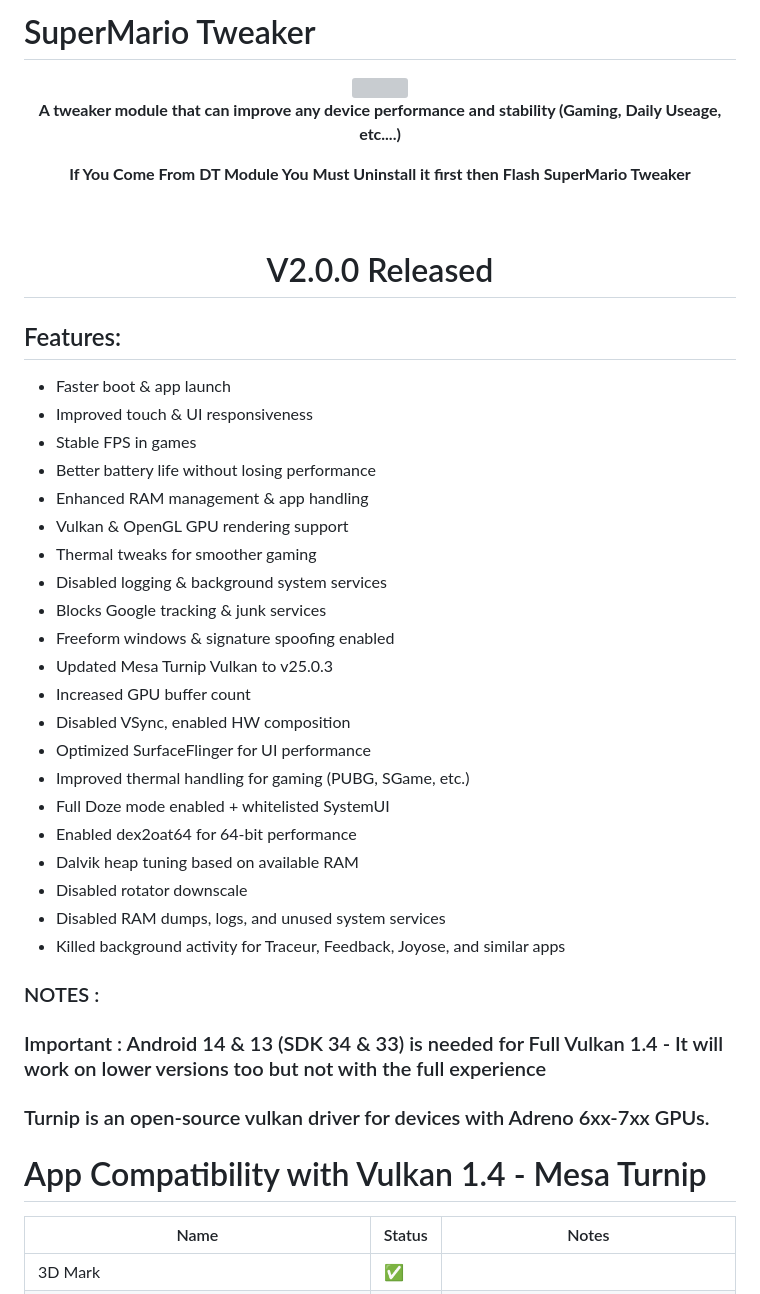
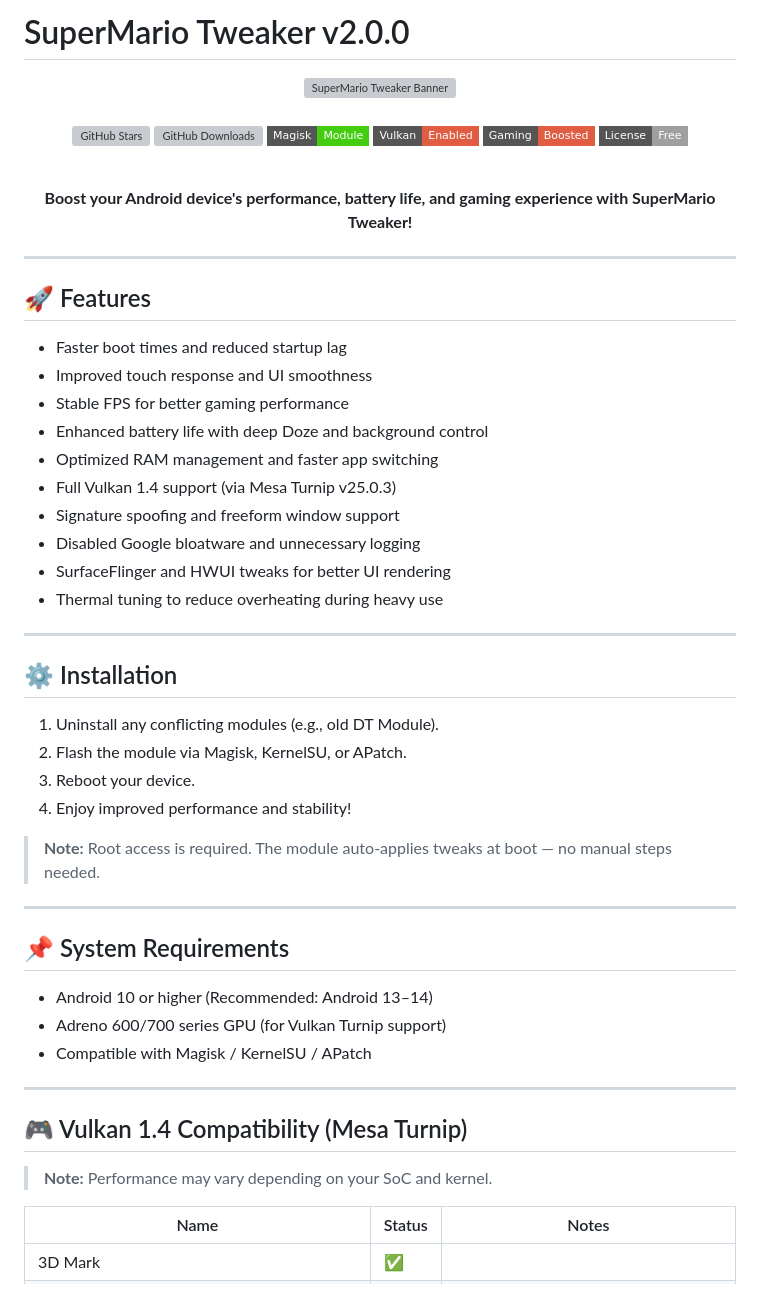
Before and after one commit to mrx7014/SuperMario-Tweaker, a Markdown page: README.md, the part around the change printed below. Drawn GitHub-style; badges without logos; grey boxes are pictures that could not be loaded.

```diff
--- a/README.md
+++ b/README.md
@@ -1,46 +1,59 @@
-# SuperMario Tweaker
+# SuperMario Tweaker v2.0.0
 
-<div align="center"><img src="SMTW-Banner.jpg">
-
-**A tweaker module that can improve any device performance and stability (Gaming, Daily Useage, etc....)**
-
-**If You Come From DT Module You Must Uninstall it first then Flash SuperMario Tweaker**
-
-<br />
-
-# V2.0.0 Released
-
+<div align="center">
+  <img src="SMTW-Banner.jpg" alt="SuperMario Tweaker Banner" />
+  <br /><br />
+  <p>
+    <img src="https://img.shields.io/github/stars/MRX7014/SuperMario-Tweaker?style=flat-square" alt="GitHub Stars" />
+    <img src="https://img.shields.io/github/downloads/MRX7014/SuperMario-Tweaker/total?style=flat-square" alt="GitHub Downloads" />
+    <img src="https://img.shields.io/badge/Magisk-Module-success?style=flat-square&logo=google" alt="Magisk Module" />
+    <img src="https://img.shields.io/badge/Vulkan-Enabled-critical?style=flat-square&logo=amd" alt="Vulkan Enabled" />
+    <img src="https://img.shields.io/badge/Gaming-Boosted-red?style=flat-square&logo=nintendo-switch" alt="Gaming Boosted" />
+    <img src="https://img.shields.io/badge/License-Free-lightgrey?style=flat-square&logo=open-access" alt="License" />
+  </p>
+  <br />
+  <strong>Boost your Android device's performance, battery life, and gaming experience with SuperMario Tweaker!</strong>
 </div>
 
-## Features:
-- Faster boot & app launch
-- Improved touch & UI responsiveness
-- Stable FPS in games
-- Better battery life without losing performance
-- Enhanced RAM management & app handling
-- Vulkan & OpenGL GPU rendering support
-- Thermal tweaks for smoother gaming
-- Disabled logging & background system services
-- Blocks Google tracking & junk services
-- Freeform windows & signature spoofing enabled
-- Updated Mesa Turnip Vulkan to v25.0.3
-- Increased GPU buffer count
-- Disabled VSync, enabled HW composition
-- Optimized SurfaceFlinger for UI performance
-- Improved thermal handling for gaming (PUBG, SGame, etc.)
-- Full Doze mode enabled + whitelisted SystemUI
-- Enabled dex2oat64 for 64-bit performance
-- Dalvik heap tuning based on available RAM
-- Disabled rotator downscale
-- Disabled RAM dumps, logs, and unused system services
-- Killed background activity for Traceur, Feedback, Joyose, and similar apps
+---
 
-### NOTES :
+## 🚀 Features
 
-### Important : Android 14 & 13 (SDK 34 & 33) is needed for Full Vulkan 1.4 - It will work on lower versions too but not with the full experience
-### Turnip is an open-source vulkan driver for devices with Adreno 6xx-7xx GPUs.
+- Faster boot times and reduced startup lag
+- Improved touch response and UI smoothness
+- Stable FPS for better gaming performance
+- Enhanced battery life with deep Doze and background control
+- Optimized RAM management and faster app switching
+- Full Vulkan 1.4 support (via Mesa Turnip v25.0.3)
+- Signature spoofing and freeform window support
+- Disabled Google bloatware and unnecessary logging
+- SurfaceFlinger and HWUI tweaks for better UI rendering
+- Thermal tuning to reduce overheating during heavy use
 
-# App Compatibility with Vulkan 1.4 - Mesa Turnip
+---
+
+## ⚙️ Installation
+
+1. Uninstall any conflicting modules (e.g., old DT Module).
+2. Flash the module via Magisk, KernelSU, or APatch.
+3. Reboot your device.
+4. Enjoy improved performance and stability!
+
+> **Note:** Root access is required. The module auto-applies tweaks at boot — no manual steps needed.
+
+---
+
+## 📌 System Requirements
+
+- Android 10 or higher (Recommended: Android 13–14)
+- Adreno 600/700 series GPU (for Vulkan Turnip support)
+- Compatible with Magisk / KernelSU / APatch
+
+---
+
+## 🎮 Vulkan 1.4 Compatibility (Mesa Turnip)
+
+> **Note:** Performance may vary depending on your SoC and kernel.
 
 | Name                                            | Status | Notes                                                                                                                     |
 |-------------------------------------------------|--------|---------------------------------------------------------------------------------------------------------------------------|
```
Also changed, not shown: other parts of README.md (+39 -4 lines).
